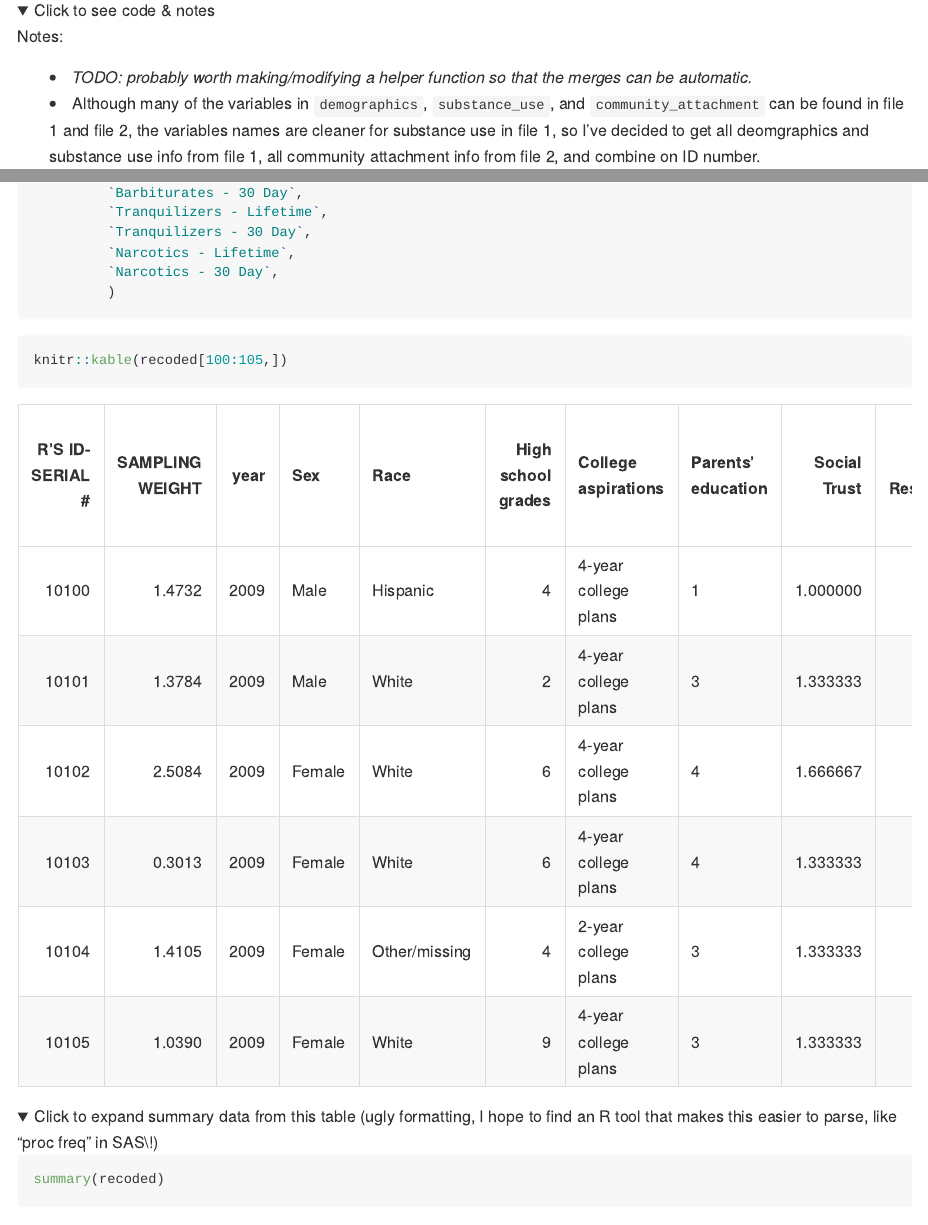
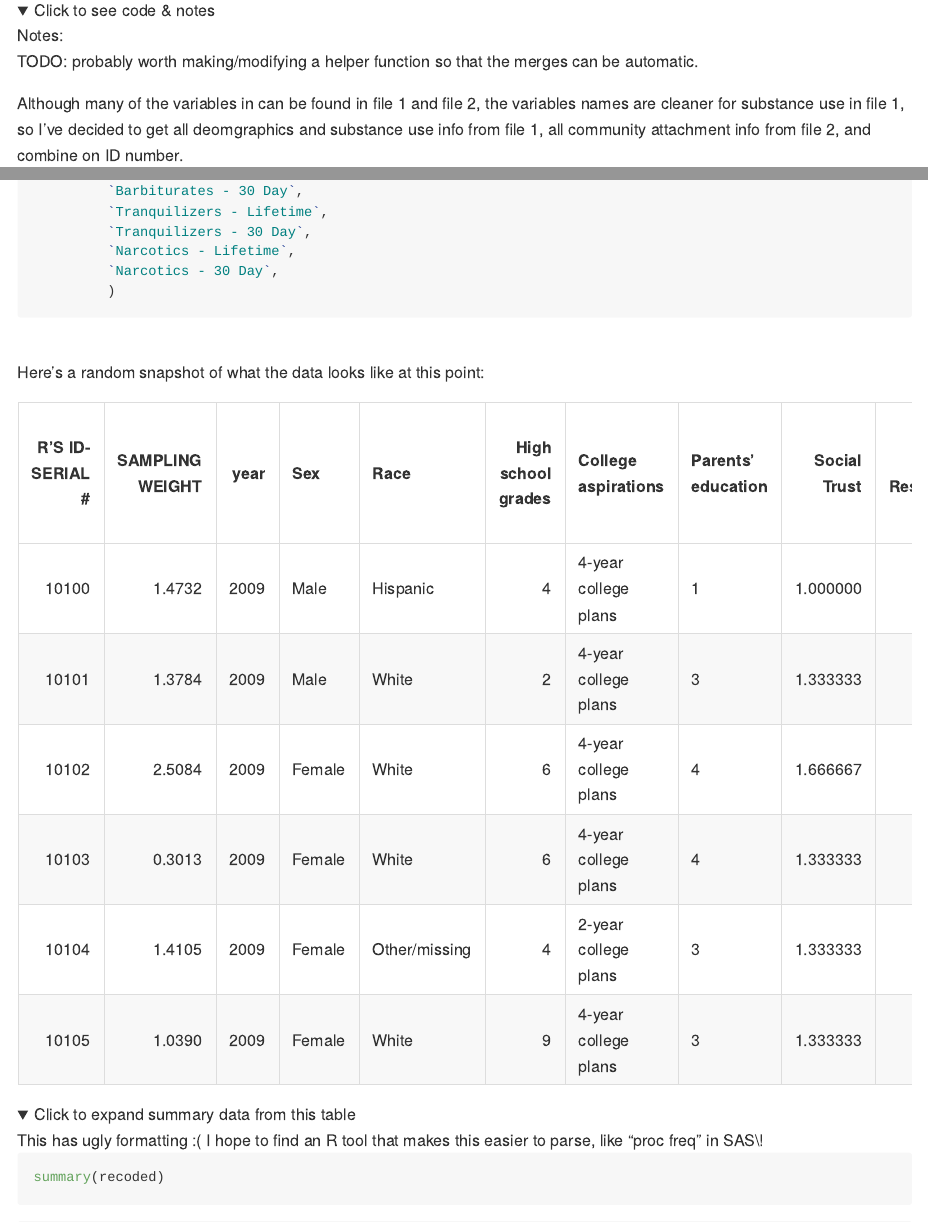
Before and after one commit to asinghamgoodwin/MonitoringTheFuture, an R Markdown document (Community_attachment.Rmd): the page in a window 1100 px wide, from 3050 px down before the commit and from 3080 px down after it, so that both start at the same text, and a second part further down, joined at a grey line. The pictures show the output file Community_attachment.md that the author committed with the source, drawn offline in the style of GitHub; folded parts are opened; long lines of code are wrapped.

Commit message:
really fix details/summary hiding

````diff
--- a/Community_attachment.Rmd
+++ b/Community_attachment.Rmd
@@ -161,12 +162,12 @@ I'm potentially interested in a handful more variables, such as *X, Y, Z (not ad
 **Next, get data from all participants for each of the variables above. Merge/combine by ID number and year.**
 
 <details>
-  <summary>Click to see code & notes</summmary>
-
+<summary> Click to see code & notes </summary>
 Notes:
 
-* *TODO: probably worth making/modifying a helper function so that the merges can be automatic.*
-* Although many of the variables in `demographics`, `substance_use`, and `community_attachment` can be found in file 1 and file 2, the variables names are cleaner for substance use in file 1, so I've decided to get all deomgraphics and substance use info from file 1, all community attachment info from file 2, and combine on ID number.
+TODO: probably worth making/modifying a helper function so that the merges can be automatic.
+
+Although many of the variables in can be found in file 1 and file 2, the variables names are cleaner for substance use in file 1, so I've decided to get all deomgraphics and substance use info from file 1, all community attachment info from file 2, and combine on ID number.
 ```{r}
 # TODO: add in from new_variable_lists once I get there
 # TODO: switch from new_years to all_years once I've gotten the old data into good shape
@@ -331,13 +332,15 @@ recoded = raw_data_combined %>%
 ```
 </details>
 
-```{r}
+<br>
+Here's a random snapshot of what the data looks like at this point:
+```{r, echo = FALSE}
 knitr::kable(recoded[100:105,])
 ```
 
 <details>
-  <summary>Click to expand summary data from this table (ugly formatting, I hope to find an R tool that makes this easier to parse, like "proc freq" in SAS!)</summary>
-
+<summary> Click to expand summary data from this table </summary>
+This has ugly formatting :( I hope to find an R tool that makes this easier to parse, like "proc freq" in SAS!
 ``` {r}
 summary(recoded)
 #library(Hmisc)
````
Also changed, not shown: Community_attachment.md, Community_attachment.Rmd (11 more changed lines).
